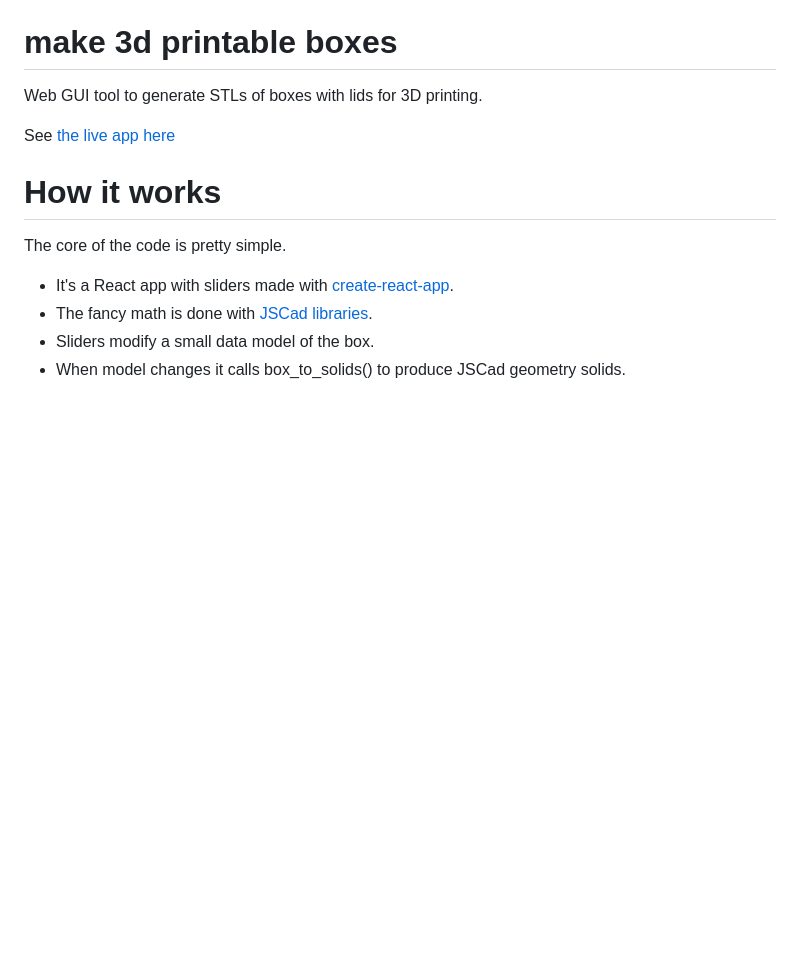
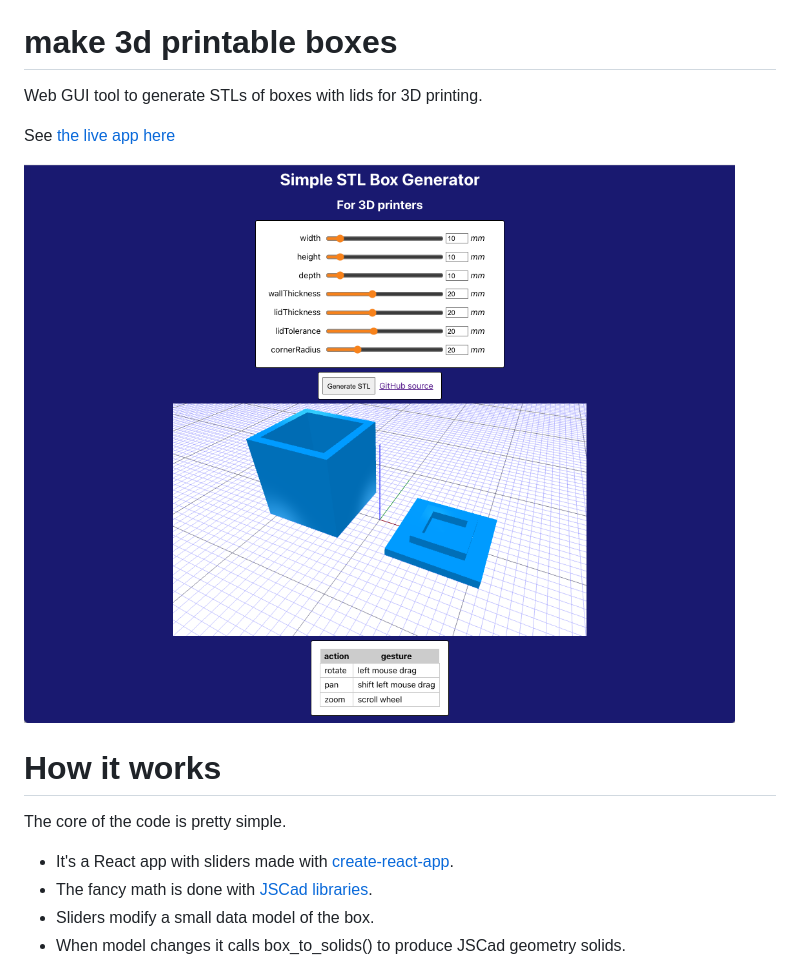
Before and after one commit to joshmarinacci/boxbuilder, a Markdown page: README.md, the part around the change. Drawn GitHub-style; pictures changed too: images/stl-box-generator-screenshot.png (added); blank space fills up the shorter version.

Commit message:
add screenshot

```diff
--- a/README.md
+++ b/README.md
@@ -3,6 +3,8 @@
 Web GUI tool to generate STLs of boxes with lids for 3D printing.
 
 See [the live app here](https://apps.josh.earth/boxbuilder/)
+
+![screenshot](images/stl-box-generator-screenshot.png)
 
 
 # How it works
```
